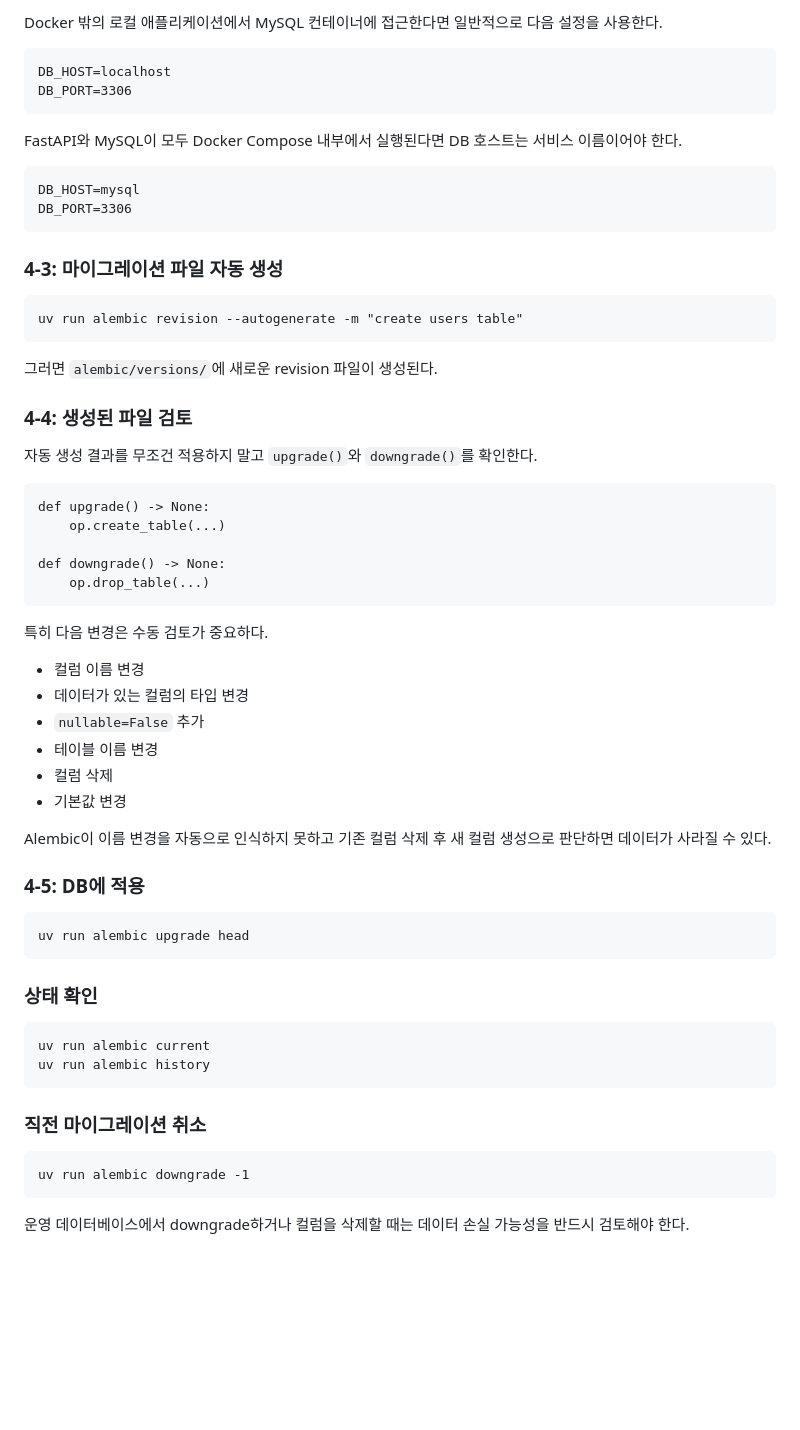
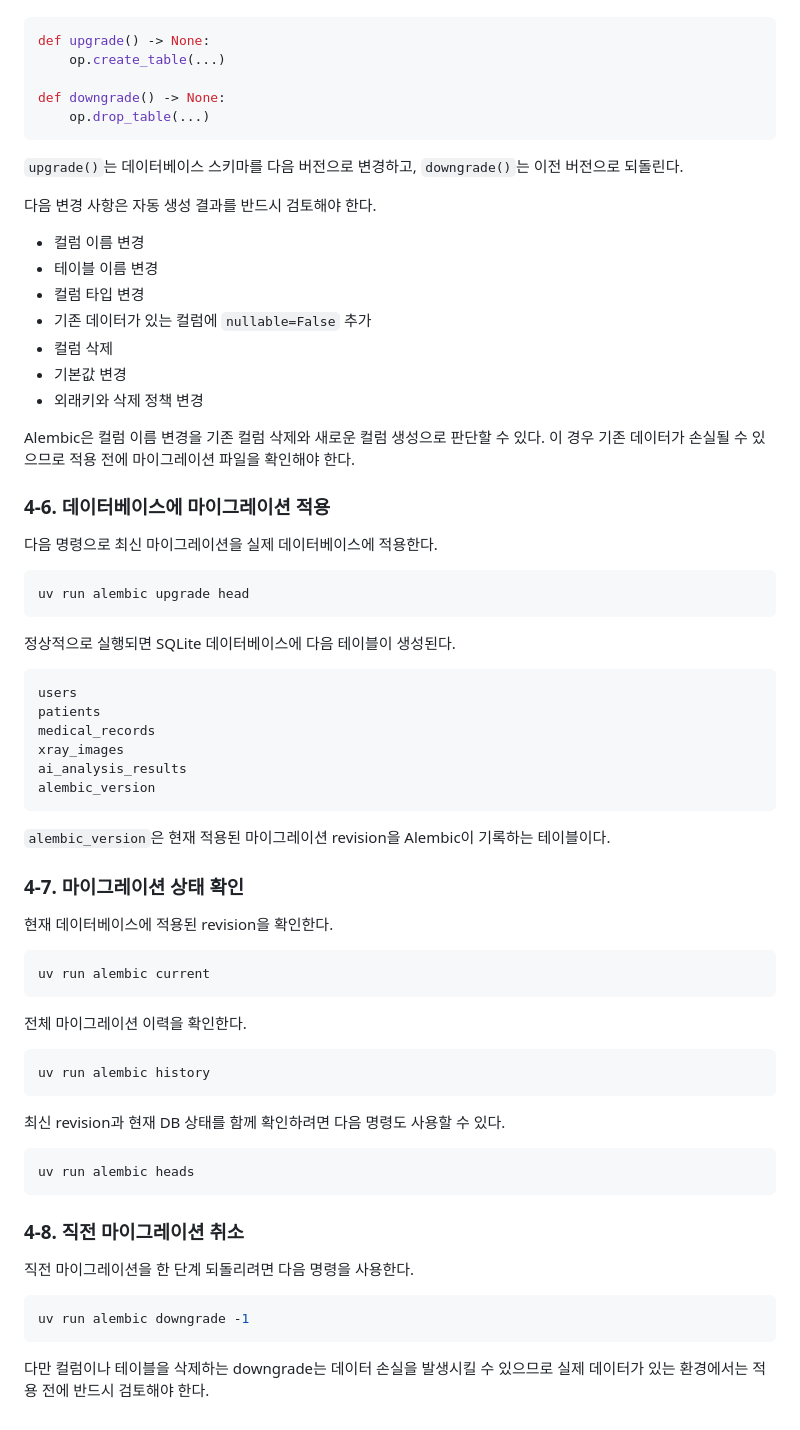
Before and after one commit to ah-web-development-assignment-team-03/ah-web-development-assignment, a Markdown page: docs/3일차_프로젝트_뜯어보기.md, the part around one of its changes. GitHub-like rendering; blank space fills up the shorter version.

````diff
--- a/docs/3일차_프로젝트_뜯어보기.md
+++ b/docs/3일차_프로젝트_뜯어보기.md
@@ -220,31 +269,5 @@ docker compose up -d
 
-Docker 밖의 로컬 애플리케이션에서 MySQL 컨테이너에 접근한다면 일반적으로 다음 설정을 사용한다.
-
-```
-DB_HOST=localhost
-DB_PORT=3306
-```
-
-FastAPI와 MySQL이 모두 Docker Compose 내부에서 실행된다면 DB 호스트는 서비스 이름이어야 한다.
-
-```
-DB_HOST=mysql
-DB_PORT=3306
-```
-
-### 4-3: 마이그레이션 파일 자동 생성
-
-```
-uv run alembic revision --autogenerate -m "create users table"
-```
-
-그러면 `alembic/versions/`에 새로운 revision 파일이 생성된다.
-
-### 4-4: 생성된 파일 검토
-
-자동 생성 결과를 무조건 적용하지 말고 `upgrade()`와 `downgrade()`를 확인한다.
-
-```
+```python
 def upgrade() -> None:
     op.create_table(...)
 
@@ -252,34 +275,67 @@ def downgrade() -> None:
     op.drop_table(...)
 ```
 
-특히 다음 변경은 수동 검토가 중요하다.
+`upgrade()`는 데이터베이스 스키마를 다음 버전으로 변경하고, `downgrade()`는 이전 버전으로 되돌린다.
+
+다음 변경 사항은 자동 생성 결과를 반드시 검토해야 한다.
 
 - 컬럼 이름 변경
-- 데이터가 있는 컬럼의 타입 변경
-- `nullable=False` 추가
 - 테이블 이름 변경
+- 컬럼 타입 변경
+- 기존 데이터가 있는 컬럼에 `nullable=False` 추가
 - 컬럼 삭제
 - 기본값 변경
+- 외래키와 삭제 정책 변경
 
-Alembic이 이름 변경을 자동으로 인식하지 못하고 기존 컬럼 삭제 후 새 컬럼 생성으로 판단하면 데이터가 사라질 수 있다.
+Alembic은 컬럼 이름 변경을 기존 컬럼 삭제와 새로운 컬럼 생성으로 판단할 수 있다. 이 경우 기존 데이터가 손실될 수 있으므로 적용 전에 마이그레이션 파일을 확인해야 한다.
 
-### 4-5: DB에 적용
+### **4-6. 데이터베이스에 마이그레이션 적용**
 
-```
+다음 명령으로 최신 마이그레이션을 실제 데이터베이스에 적용한다.
+
+```bash
 uv run alembic upgrade head
 ```
 
-### 상태 확인
+정상적으로 실행되면 SQLite 데이터베이스에 다음 테이블이 생성된다.
 
 ```
+users
+patients
+medical_records
+xray_images
+ai_analysis_results
+alembic_version
+```
+
+`alembic_version`은 현재 적용된 마이그레이션 revision을 Alembic이 기록하는 테이블이다.
+
+### **4-7. 마이그레이션 상태 확인**
+
+현재 데이터베이스에 적용된 revision을 확인한다.
+
+```bash
 uv run alembic current
+```
+
+전체 마이그레이션 이력을 확인한다.
+
+```bash
 uv run alembic history
 ```
 
-### 직전 마이그레이션 취소
+최신 revision과 현재 DB 상태를 함께 확인하려면 다음 명령도 사용할 수 있다.
 
+```bash
+uv run alembic heads
 ```
+
+### **4-8. 직전 마이그레이션 취소**
+
+직전 마이그레이션을 한 단계 되돌리려면 다음 명령을 사용한다.
+
+```bash
 uv run alembic downgrade -1
 ```
 
-운영 데이터베이스에서 downgrade하거나 컬럼을 삭제할 때는 데이터 손실 가능성을 반드시 검토해야 한다.
+다만 컬럼이나 테이블을 삭제하는 downgrade는 데이터 손실을 발생시킬 수 있으므로 실제 데이터가 있는 환경에서는 적용 전에 반드시 검토해야 한다.
````
Also changed, not shown: other parts of docs/3일차_프로젝트_뜯어보기.md (+69 -20 lines).
